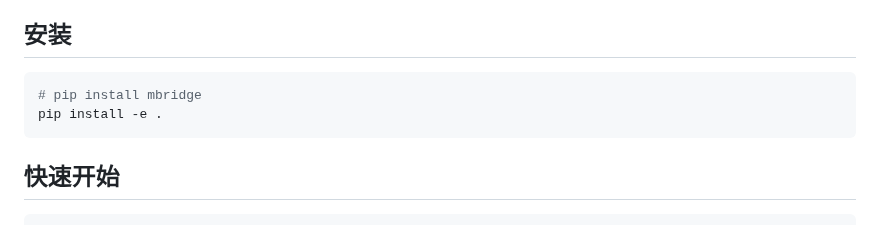
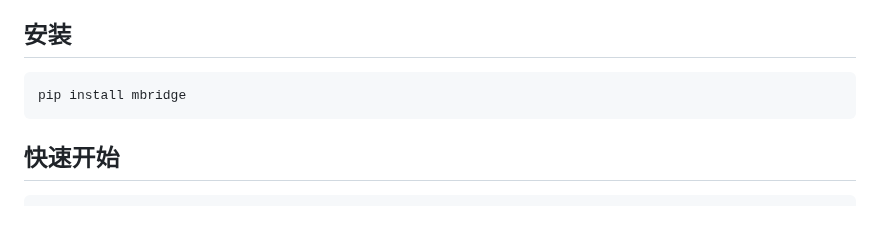
Before and after one commit to ISEEKYAN/mbridge, a Markdown page: README.zh-CN.md, the part around the change. Rendered like a GitHub page.

````diff
--- a/README.zh-CN.md
+++ b/README.zh-CN.md
@@ -20,8 +20,7 @@ MBridge允许您将流行的Hugging Face模型转换为Megatron-Core格式，使
 ## 安装
 
 ```bash
-# pip install mbridge
-pip install -e .
+pip install mbridge
 ```
 
 ## 快速开始
````
Also changed, not shown: README.md (+1 -2 lines).
